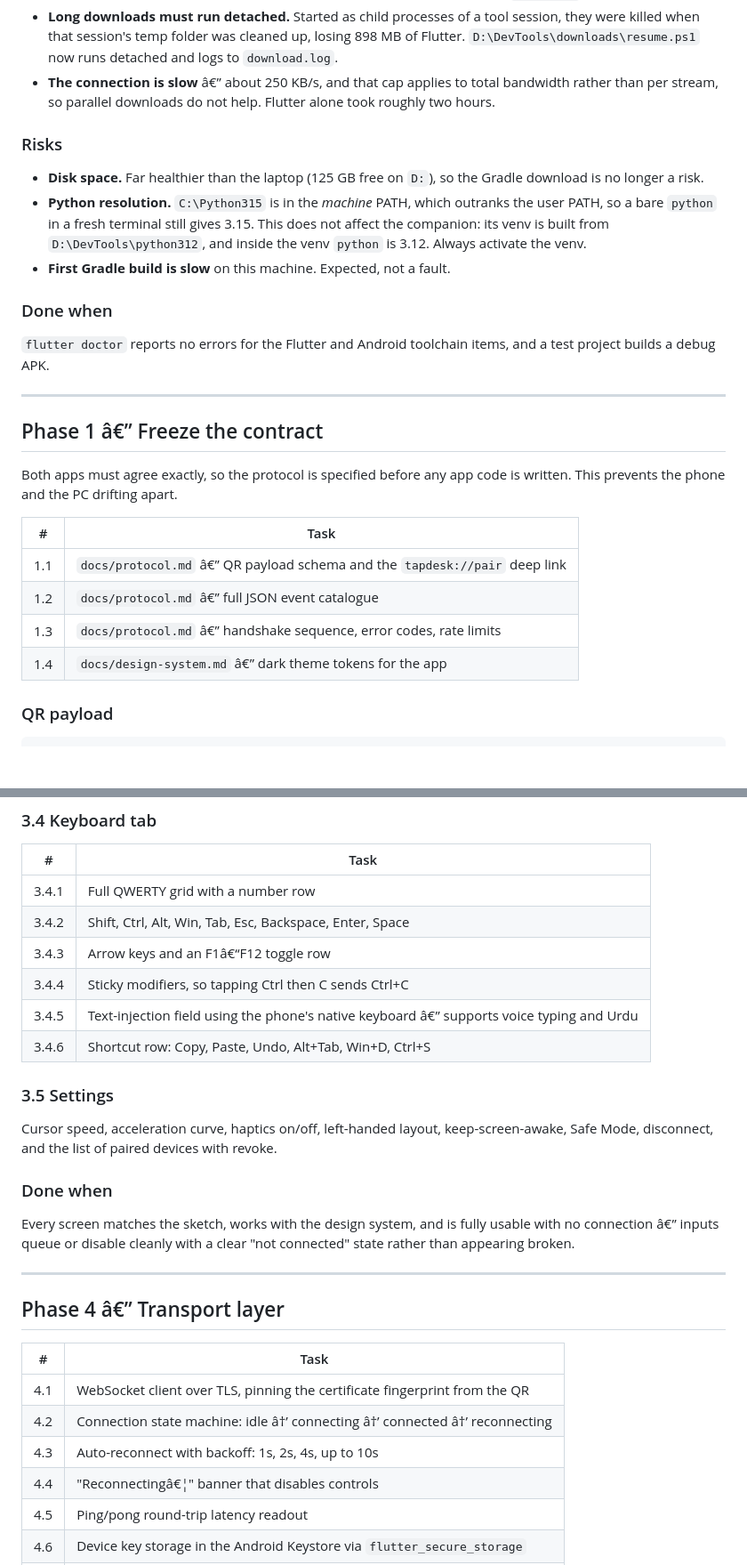
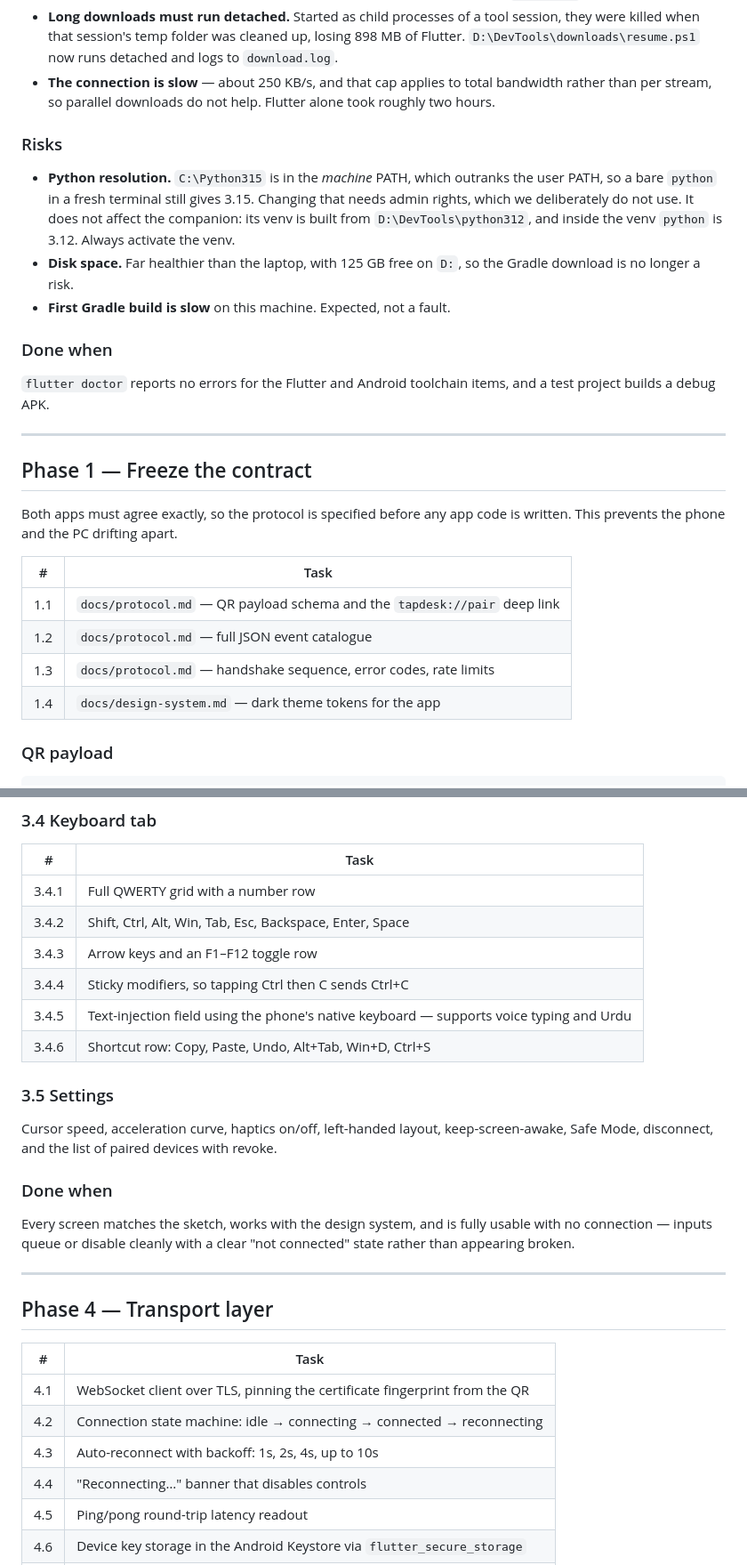
Before and after one commit to umairnadeem18/TapDesk, a Markdown page: docs/PLAN.md, 2 parts joined by grey strips. Shown at 89% size. Rendered like a GitHub page; blank space fills up the shorter version.

```diff
--- a/docs/PLAN.md
+++ b/docs/PLAN.md
@@ -108,18 +102,19 @@ these wheels.
   session, they were killed when that session's temp folder was cleaned up,
   losing 898 MB of Flutter. `D:\DevTools\downloads\resume.ps1` now runs
   detached and logs to `download.log`.
-- **The connection is slow** â€” about 250 KB/s, and that cap applies to total
+- **The connection is slow** — about 250 KB/s, and that cap applies to total
   bandwidth rather than per stream, so parallel downloads do not help. Flutter
   alone took roughly two hours.
 
 ### Risks
 
-- **Disk space.** Far healthier than the laptop (125 GB free on `D:`), so the
-  Gradle download is no longer a risk.
-- **Python resolution.** `C:\Python315` is in the *machine* PATH, which
-  outranks the user PATH, so a bare `python` in a fresh terminal still
-  gives 3.15. This does not affect the companion: its venv is built from
-  `D:\DevTools\python312`, and inside the venv `python` is 3.12. Always activate the venv.
+- **Python resolution.** `C:\Python315` is in the *machine* PATH, which outranks
+  the user PATH, so a bare `python` in a fresh terminal still gives 3.15.
+  Changing that needs admin rights, which we deliberately do not use. It does
+  not affect the companion: its venv is built from `D:\DevTools\python312`, and
+  inside the venv `python` is 3.12. Always activate the venv.
+- **Disk space.** Far healthier than the laptop, with 125 GB free on `D:`, so
+  the Gradle download is no longer a risk.
 - **First Gradle build is slow** on this machine. Expected, not a fault.
 
 ### Done when
@@ -129,17 +124,17 @@ and a test project builds a debug APK.
 
 ---
 
-## Phase 1 â€” Freeze the contract
+## Phase 1 — Freeze the contract
 
 Both apps must agree exactly, so the protocol is specified before any app code
 is written. This prevents the phone and the PC drifting apart.
 
 | # | Task |
 |---|---|
-| 1.1 | `docs/protocol.md` â€” QR payload schema and the `tapdesk://pair` deep link |
-| 1.2 | `docs/protocol.md` â€” full JSON event catalogue |
-| 1.3 | `docs/protocol.md` â€” handshake sequence, error codes, rate limits |
-| 1.4 | `docs/design-system.md` â€” dark theme tokens for the app |
+| 1.1 | `docs/protocol.md` — QR payload schema and the `tapdesk://pair` deep link |
+| 1.2 | `docs/protocol.md` — full JSON event catalogue |
+| 1.3 | `docs/protocol.md` — handshake sequence, error codes, rate limits |
+| 1.4 | `docs/design-system.md` — dark theme tokens for the app |
 
 ### QR payload
 
@@ -268,9 +263,9 @@ Built in the order shown in the sketch.
 |---|---|
 | 3.4.1 | Full QWERTY grid with a number row |
 | 3.4.2 | Shift, Ctrl, Alt, Win, Tab, Esc, Backspace, Enter, Space |
-| 3.4.3 | Arrow keys and an F1â€“F12 toggle row |
+| 3.4.3 | Arrow keys and an F1–F12 toggle row |
 | 3.4.4 | Sticky modifiers, so tapping Ctrl then C sends Ctrl+C |
-| 3.4.5 | Text-injection field using the phone's native keyboard â€” supports voice typing and Urdu |
+| 3.4.5 | Text-injection field using the phone's native keyboard — supports voice typing and Urdu |
 | 3.4.6 | Shortcut row: Copy, Paste, Undo, Alt+Tab, Win+D, Ctrl+S |
 
 ### 3.5 Settings
@@ -282,19 +277,19 @@ revoke.
 ### Done when
 
 Every screen matches the sketch, works with the design system, and is fully
-usable with no connection â€” inputs queue or disable cleanly with a clear
+usable with no connection — inputs queue or disable cleanly with a clear
 "not connected" state rather than appearing broken.
 
 ---
 
-## Phase 4 â€” Transport layer
+## Phase 4 — Transport layer
 
 | # | Task |
 |---|---|
 | 4.1 | WebSocket client over TLS, pinning the certificate fingerprint from the QR |
-| 4.2 | Connection state machine: idle â†’ connecting â†’ connected â†’ reconnecting |
+| 4.2 | Connection state machine: idle → connecting → connected → reconnecting |
 | 4.3 | Auto-reconnect with backoff: 1s, 2s, 4s, up to 10s |
-| 4.4 | "Reconnectingâ€¦" banner that disables controls |
+| 4.4 | "Reconnecting…" banner that disables controls |
 | 4.5 | Ping/pong round-trip latency readout |
 | 4.6 | Device key storage in the Android Keystore via `flutter_secure_storage` |
 | 4.7 | Typed event builders matching `docs/protocol.md` |
```
Also changed, not shown: other parts of docs/PLAN.md (+67 -51 lines).
